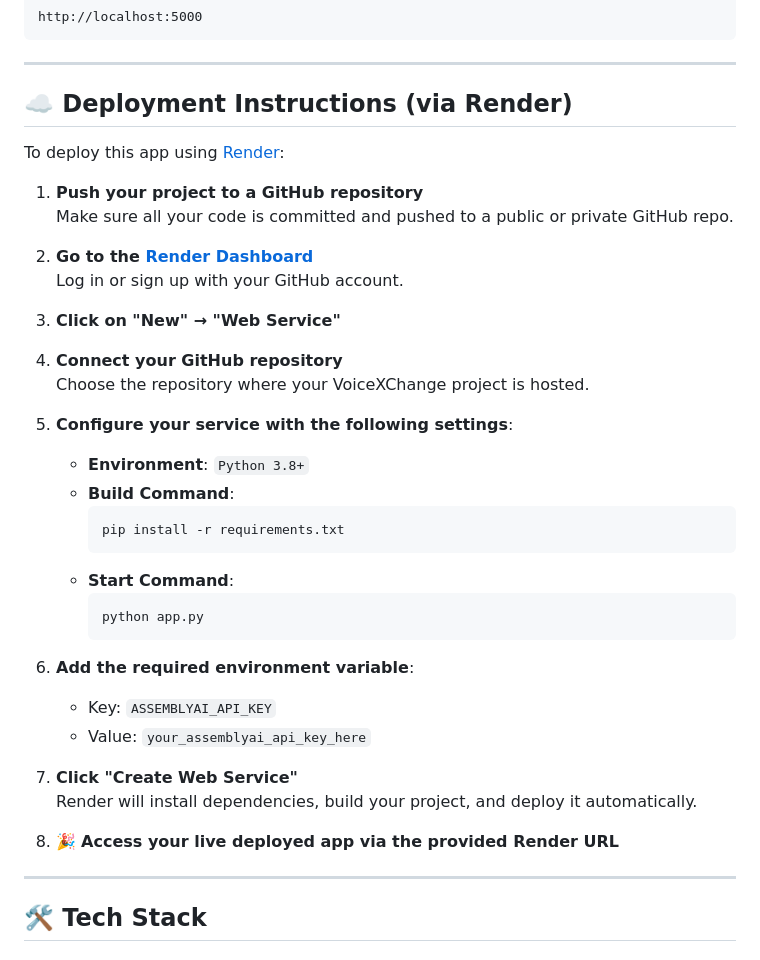
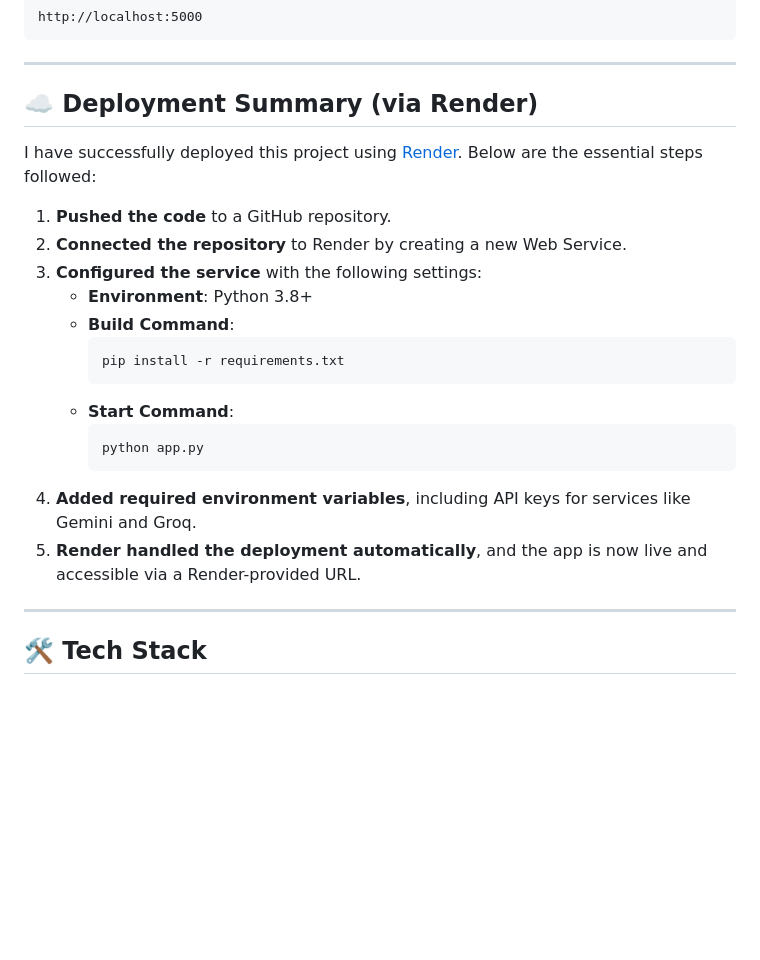
Before and after one commit to Aritrraa/AI-VOICE_TRANSLATOR, a Markdown page: README.md, the part around one of its changes. Rendered like a GitHub page; blank space fills up the shorter version.

````diff
--- a/README.md
+++ b/README.md
@@ -119,23 +119,14 @@ http://localhost:5000
 
 ---
 
-## ☁️ Deployment Instructions (via Render)
+## ☁️ Deployment Summary (via Render)
 
-To deploy this app using [Render](https://render.com):
+I have successfully deployed this project using [Render](https://ai-voice-translator-3.onrender.com/). Below are the essential steps followed:
 
-1. **Push your project to a GitHub repository**
-   Make sure all your code is committed and pushed to a public or private GitHub repo.
-
-2. **Go to the [Render Dashboard](https://dashboard.render.com/)**
-   Log in or sign up with your GitHub account.
-
-3. **Click on "New" → "Web Service"**
-
-4. **Connect your GitHub repository**
-   Choose the repository where your VoiceXChange project is hosted.
-
-5. **Configure your service with the following settings**:
-   - **Environment**: `Python 3.8+`
+1. **Pushed the code** to a GitHub repository.
+2. **Connected the repository** to Render by creating a new Web Service.
+3. **Configured the service** with the following settings:
+   - **Environment**: Python 3.8+
    - **Build Command**:
      ```bash
      pip install -r requirements.txt
@@ -144,15 +135,8 @@ To deploy this app using [Render](https://render.com):
      ```bash
      python app.py
      ```
-
-6. **Add the required environment variable**:
-   - Key: `ASSEMBLYAI_API_KEY`
-   - Value: `your_assemblyai_api_key_here`
-
-7. **Click "Create Web Service"**
-   Render will install dependencies, build your project, and deploy it automatically.
-
-8. 🎉 **Access your live deployed app via the provided Render URL**
+4. **Added required environment variables**, including API keys for services like Gemini and Groq.
+5. **Render handled the deployment automatically**, and the app is now live and accessible via a Render-provided URL.
 
 ---
 
````
Also changed, not shown: other parts of README.md (+1 -1 lines).
